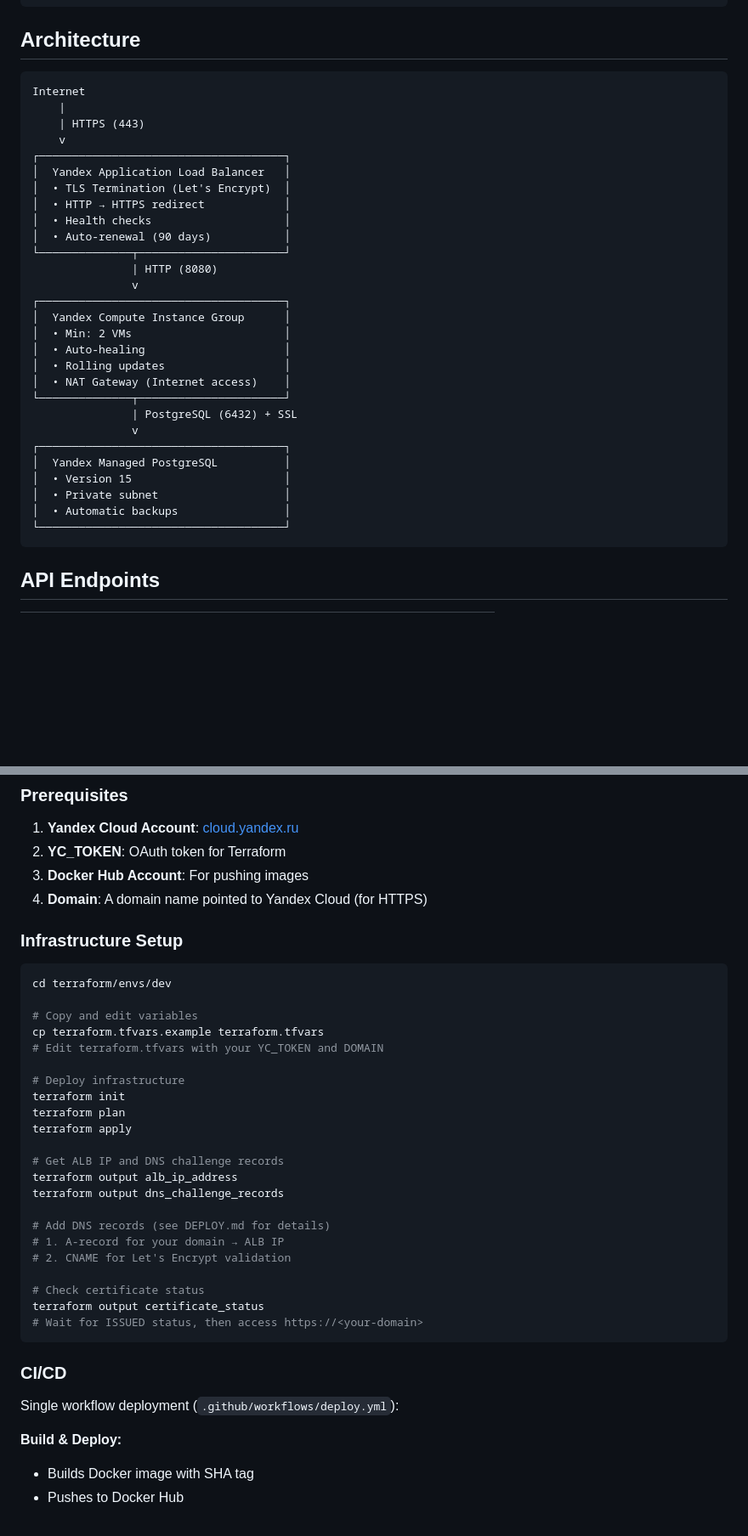
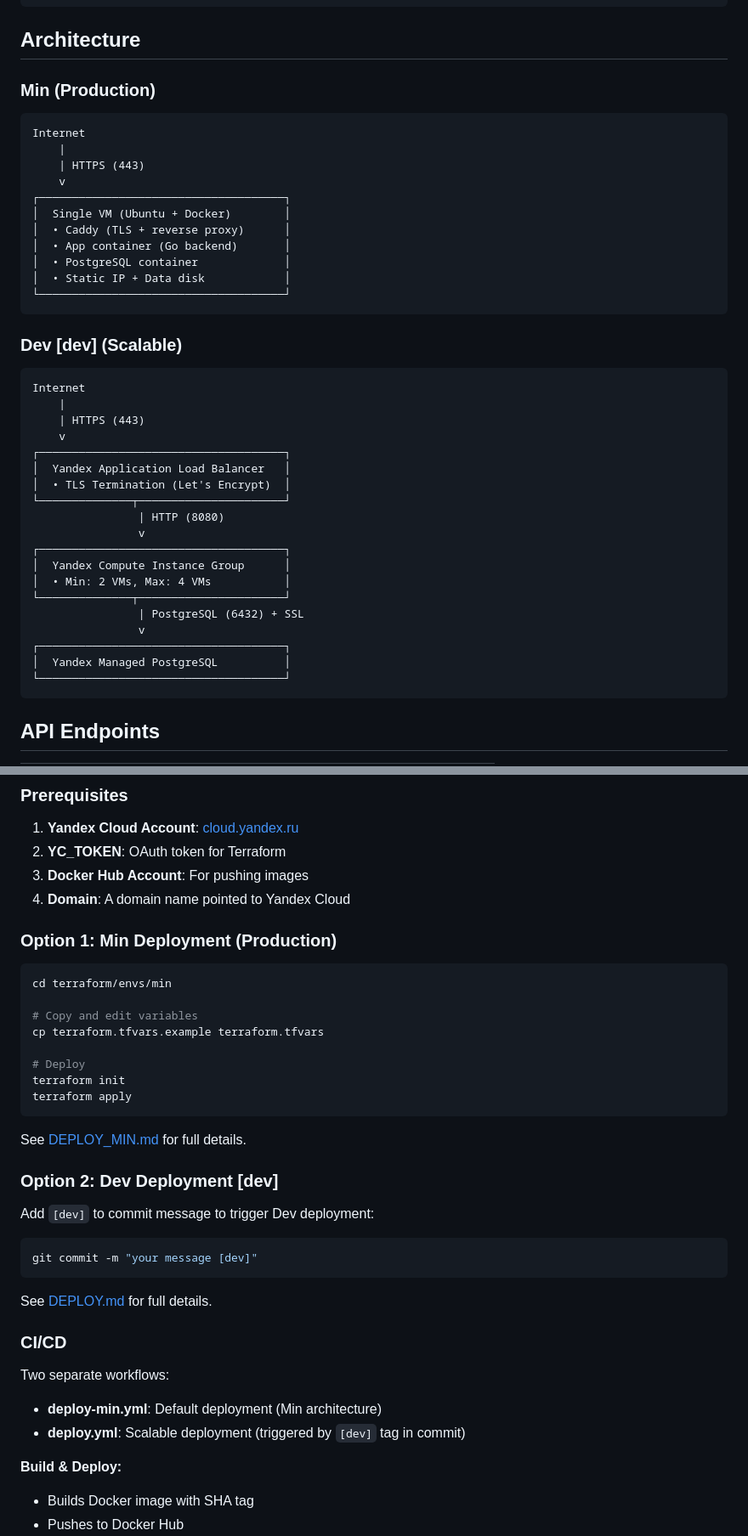
Before and after one commit to cellardoooor/blank, a Markdown page: README.md, 2 parts joined by grey strips. Shown at 85% size. Rendered like a GitHub page; blank space fills up the shorter version.

````diff
--- a/README.md
+++ b/README.md
@@ -60,6 +71,24 @@ docker push cellardooor/blank:latest
 
 ## Architecture
 
+### Min (Production)
+
+```
+Internet
+    |
+    | HTTPS (443)
+    v
+┌─────────────────────────────────────┐
+│  Single VM (Ubuntu + Docker)        │
+│  • Caddy (TLS + reverse proxy)      │
+│  • App container (Go backend)       │
+│  • PostgreSQL container             │
+│  • Static IP + Data disk            │
+└─────────────────────────────────────┘
+```
+
+### Dev [dev] (Scalable)
+
 ```
 Internet
     |
@@ -68,26 +97,17 @@ Internet
 ┌─────────────────────────────────────┐
 │  Yandex Application Load Balancer   │
 │  • TLS Termination (Let's Encrypt)  │
-│  • HTTP → HTTPS redirect            │
-│  • Health checks                    │
-│  • Auto-renewal (90 days)           │
 └──────────────┬──────────────────────┘
-               | HTTP (8080)
-               v
+                | HTTP (8080)
+                v
 ┌─────────────────────────────────────┐
 │  Yandex Compute Instance Group      │
-│  • Min: 2 VMs                       │
-│  • Auto-healing                     │
-│  • Rolling updates                  │
-│  • NAT Gateway (Internet access)    │
+│  • Min: 2 VMs, Max: 4 VMs           │
 └──────────────┬──────────────────────┘
-               | PostgreSQL (6432) + SSL
-               v
+                | PostgreSQL (6432) + SSL
+                v
 ┌─────────────────────────────────────┐
 │  Yandex Managed PostgreSQL          │
-│  • Version 15                       │
-│  • Private subnet                   │
-│  • Automatic backups                │
 └─────────────────────────────────────┘
 ```
 
@@ -115,38 +135,38 @@ Internet
 1. **Yandex Cloud Account**: [cloud.yandex.ru](https://cloud.yandex.ru)
 2. **YC_TOKEN**: OAuth token for Terraform
 3. **Docker Hub Account**: For pushing images
-4. **Domain**: A domain name pointed to Yandex Cloud (for HTTPS)
+4. **Domain**: A domain name pointed to Yandex Cloud
 
-### Infrastructure Setup
+### Option 1: Min Deployment (Production)
 
 ```bash
-cd terraform/envs/dev
+cd terraform/envs/min
 
 # Copy and edit variables
 cp terraform.tfvars.example terraform.tfvars
-# Edit terraform.tfvars with your YC_TOKEN and DOMAIN
 
-# Deploy infrastructure
+# Deploy
 terraform init
-terraform plan
 terraform apply
+```
 
-# Get ALB IP and DNS challenge records
-terraform output alb_ip_address
-terraform output dns_challenge_records
+See [DEPLOY_MIN.md](DEPLOY_MIN.md) for full details.
 
-# Add DNS records (see DEPLOY.md for details)
-# 1. A-record for your domain → ALB IP
-# 2. CNAME for Let's Encrypt validation
+### Option 2: Dev Deployment [dev]
 
-# Check certificate status
-terraform output certificate_status
-# Wait for ISSUED status, then access https://<your-domain>
+Add `[dev]` to commit message to trigger Dev deployment:
+
+```bash
+git commit -m "your message [dev]"
 ```
+
+See [DEPLOY.md](DEPLOY.md) for full details.
 
 ### CI/CD
 
-Single workflow deployment (`.github/workflows/deploy.yml`):
+Two separate workflows:
+- **deploy-min.yml**: Default deployment (Min architecture)
+- **deploy.yml**: Scalable deployment (triggered by `[dev]` tag in commit)
 
 **Build & Deploy:**
 - Builds Docker image with SHA tag
````
Also changed, not shown: other parts of README.md (+37 -16 lines), DEPLOY_MIN.md (added, +304 -0 lines), TECHNICAL_SPEC.md (+197 -74 lines).
